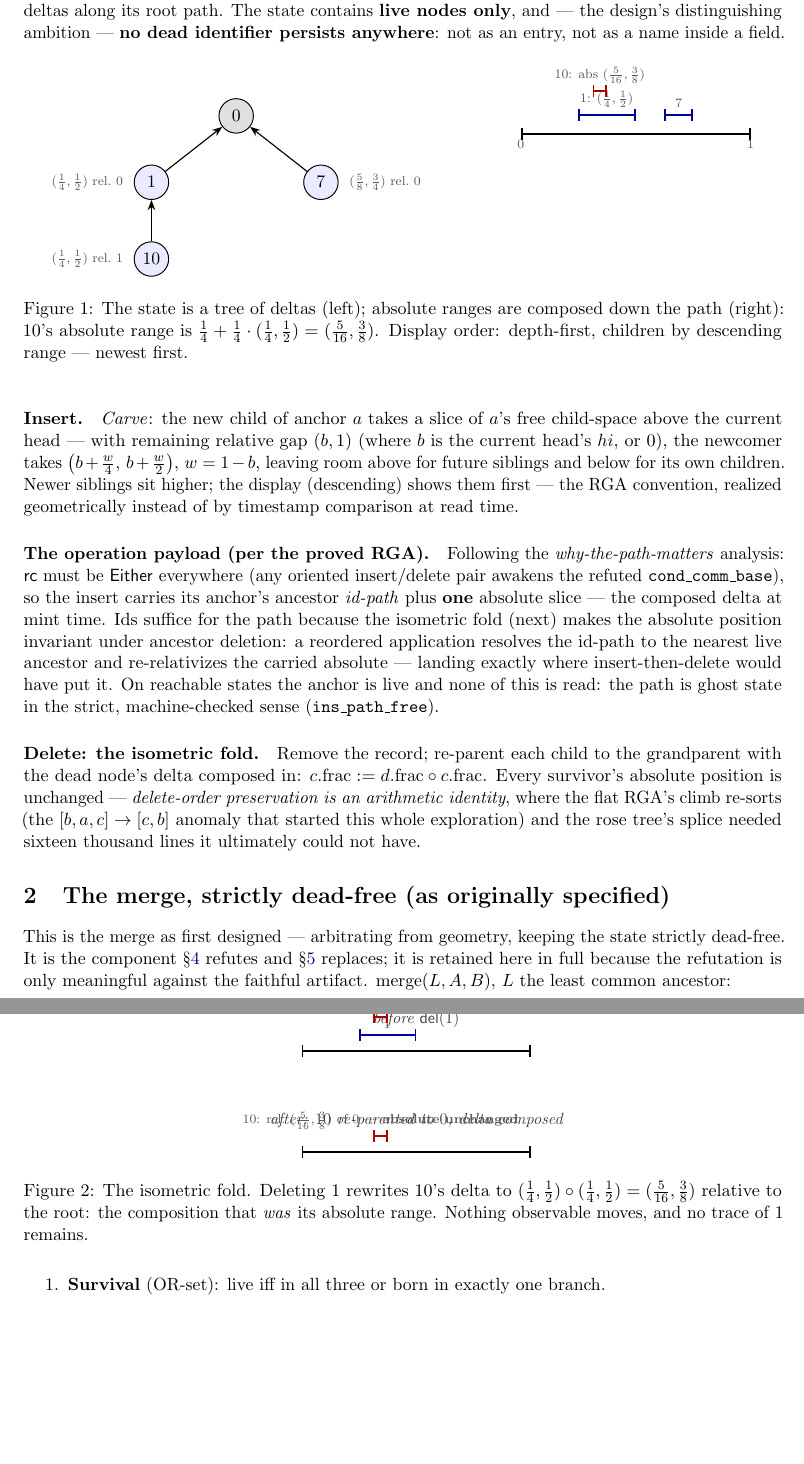
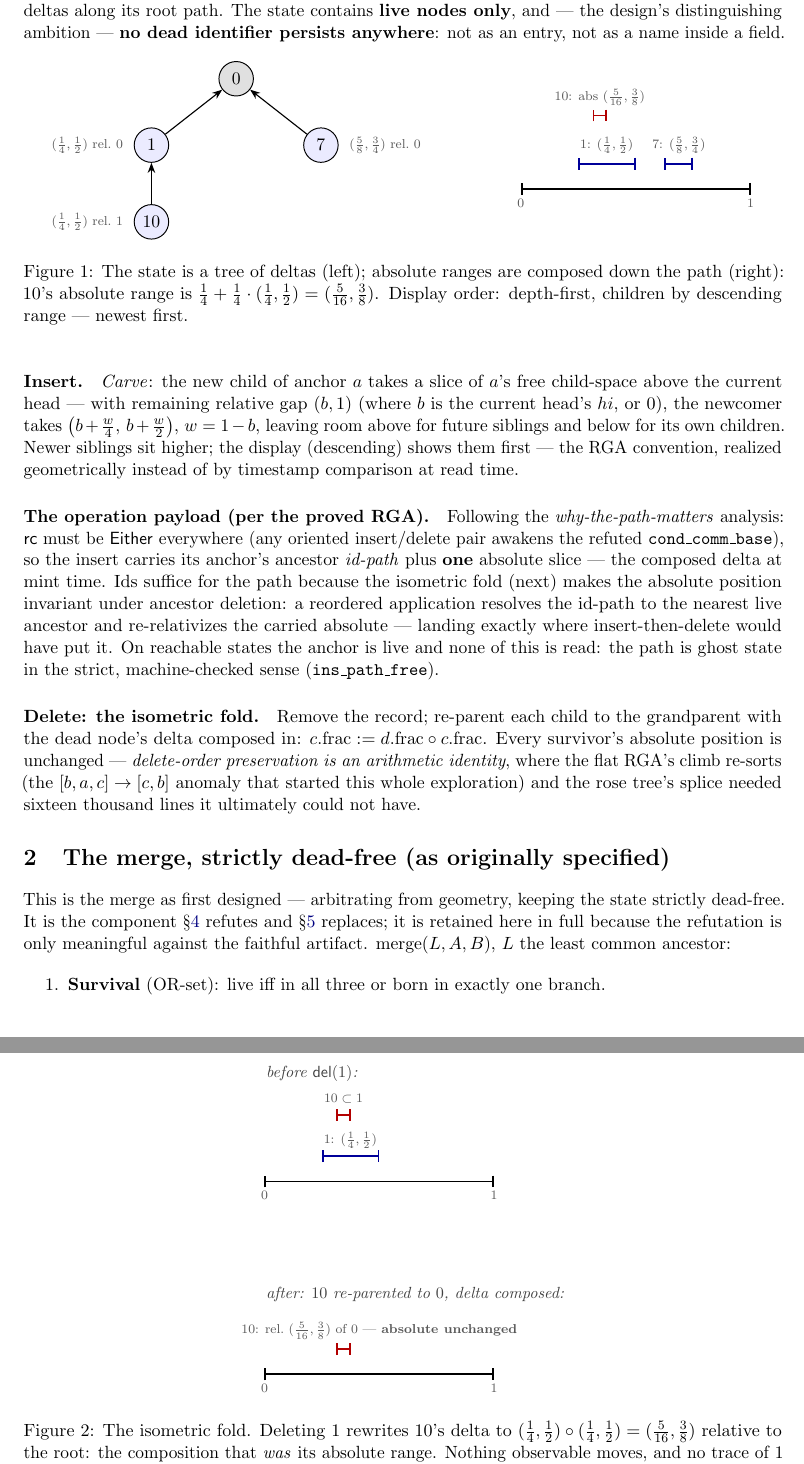
Before and after one commit to fplaunchpad/sal, a LaTeX paper (whiteboard/delta-tree-design.tex): two parts of pages 2 and 3 of 8, joined at a grey line, cut so that both start at the same text, the shorter picture padded with empty space. Compiled offline with pdfLaTeX.

Commit message:
Delta-tree PDF: fix overlapping labels in figs 1-2, reroute RD->merge edge in fig 3 (L25 DAG)

```diff
--- a/whiteboard/delta-tree-design.tex
+++ b/whiteboard/delta-tree-design.tex
@@ -109,12 +109,12 @@ persists anywhere}: not as an entry, not as a name inside a field.
   \node[lab, left=1mm of a]  {$(\tfrac14,\tfrac12)$ rel.\ $0$};
   \node[lab, right=1mm of b] {$(\tfrac58,\tfrac34)$ rel.\ $0$};
   \node[lab, left=1mm of c]  {$(\tfrac14,\tfrac12)$ rel.\ $1$};
-  \begin{scope}[xshift=62mm, yshift=-4mm]
+  \begin{scope}[xshift=62mm, yshift=-24mm]
     \draw[rng] (0,0) -- (5,0);
-    \node[lab, below] at (0,0) {$0$}; \node[lab, below] at (5,0) {$1$};
-    \draw[rngB] (1.25,0.42) -- (2.5,0.42); \node[lab, above] at (1.87,0.44) {$1$: $(\tfrac14,\tfrac12)$};
-    \draw[rngB] (3.125,0.42) -- (3.75,0.42); \node[lab, above] at (3.44,0.44) {$7$};
-    \draw[rngR] (1.5625,0.95) -- (1.875,0.95); \node[lab, above] at (1.72,0.97) {$10$: abs $(\tfrac{5}{16},\tfrac38)$};
+    \node[lab, below] at (0,-0.08) {$0$}; \node[lab, below] at (5,-0.08) {$1$};
+    \draw[rngB] (1.25,0.55) -- (2.5,0.55);  \node[lab] at (1.87,0.95) {$1$: $(\tfrac14,\tfrac12)$};
+    \draw[rngB] (3.125,0.55) -- (3.75,0.55); \node[lab] at (3.44,0.95) {$7$: $(\tfrac58,\tfrac34)$};
+    \draw[rngR] (1.5625,1.6) -- (1.875,1.6); \node[lab] at (1.72,2.0) {$10$: abs $(\tfrac{5}{16},\tfrac38)$};
   \end{scope}
 \end{tikzpicture}
 \caption{The state is a tree of deltas (left); absolute ranges are composed
@@ -158,15 +158,17 @@ ultimately could not have.
 \begin{figure}[h]
 \centering
 \begin{tikzpicture}
-  \node[capt] at (2.5,1.3) {before $\del(1)$};
-  \draw[rng] (0,0.6) -- (5,0.6);
-  \draw[rngB] (1.25,0.95) -- (2.5,0.95);  \node[lab, above] at (1.87,0.97) {$1$};
-  \draw[rngR] (1.5625,1.35) -- (1.875,1.35); \node[lab, above] at (1.72,1.37) {$10 \subset 1$};
-  \begin{scope}[yshift=-22mm]
-  \node[capt] at (2.5,1.3) {after: $10$ re-parented to $0$, delta composed};
-  \draw[rng] (0,0.6) -- (5,0.6);
-  \draw[rngR] (1.5625,0.95) -- (1.875,0.95);
-  \node[lab, above] at (1.72,0.97) {$10$: rel.\ $(\tfrac{5}{16},\tfrac{3}{8})$ of $0$ --- \textbf{absolute unchanged}};
+  \node[capt, anchor=west] at (-0.1,2.35) {before $\del(1)$:};
+  \draw[rng] (0,0) -- (5,0);
+  \node[lab, below] at (0,-0.08) {$0$}; \node[lab, below] at (5,-0.08) {$1$};
+  \draw[rngB] (1.25,0.55) -- (2.5,0.55);  \node[lab] at (1.87,0.9) {$1$: $(\tfrac14,\tfrac12)$};
+  \draw[rngR] (1.5625,1.45) -- (1.875,1.45); \node[lab] at (1.72,1.8) {$10 \subset 1$};
+  \begin{scope}[yshift=-42mm]
+  \node[capt, anchor=west] at (-0.1,1.75) {after: $10$ re-parented to $0$, delta composed:};
+  \draw[rng] (0,0) -- (5,0);
+  \node[lab, below] at (0,-0.08) {$0$}; \node[lab, below] at (5,-0.08) {$1$};
+  \draw[rngR] (1.5625,0.55) -- (1.875,0.55);
+  \node[lab] at (2.5,0.95) {$10$: rel.\ $(\tfrac{5}{16},\tfrac{3}{8})$ of $0$ --- \textbf{absolute unchanged}};
   \end{scope}
 \end{tikzpicture}
 \caption{The isometric fold. Deleting $1$ rewrites $10$'s delta to
```
Also changed, not shown: whiteboard/delta-tree-design.pdf, whiteboard/delta-tree-design.tex (2 more changed lines).
